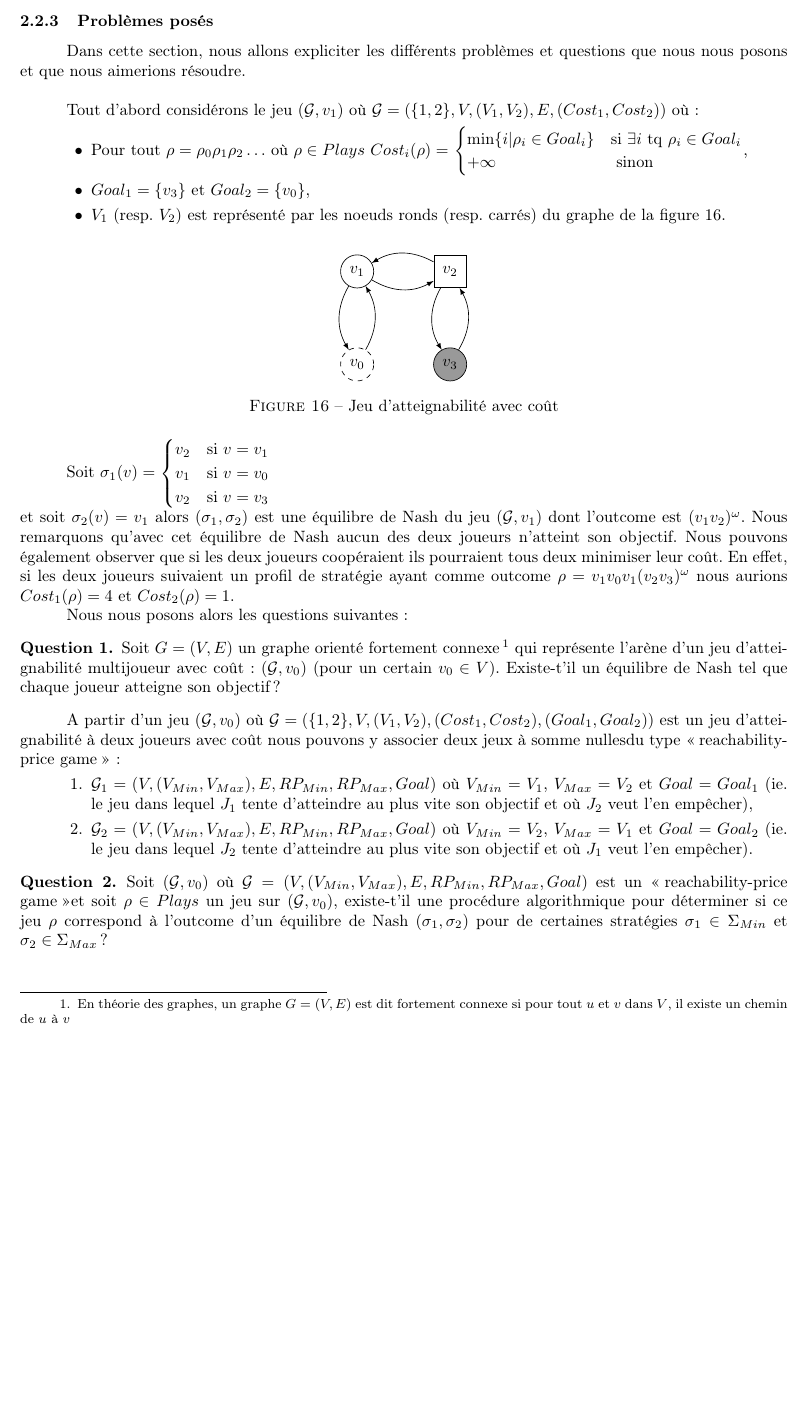
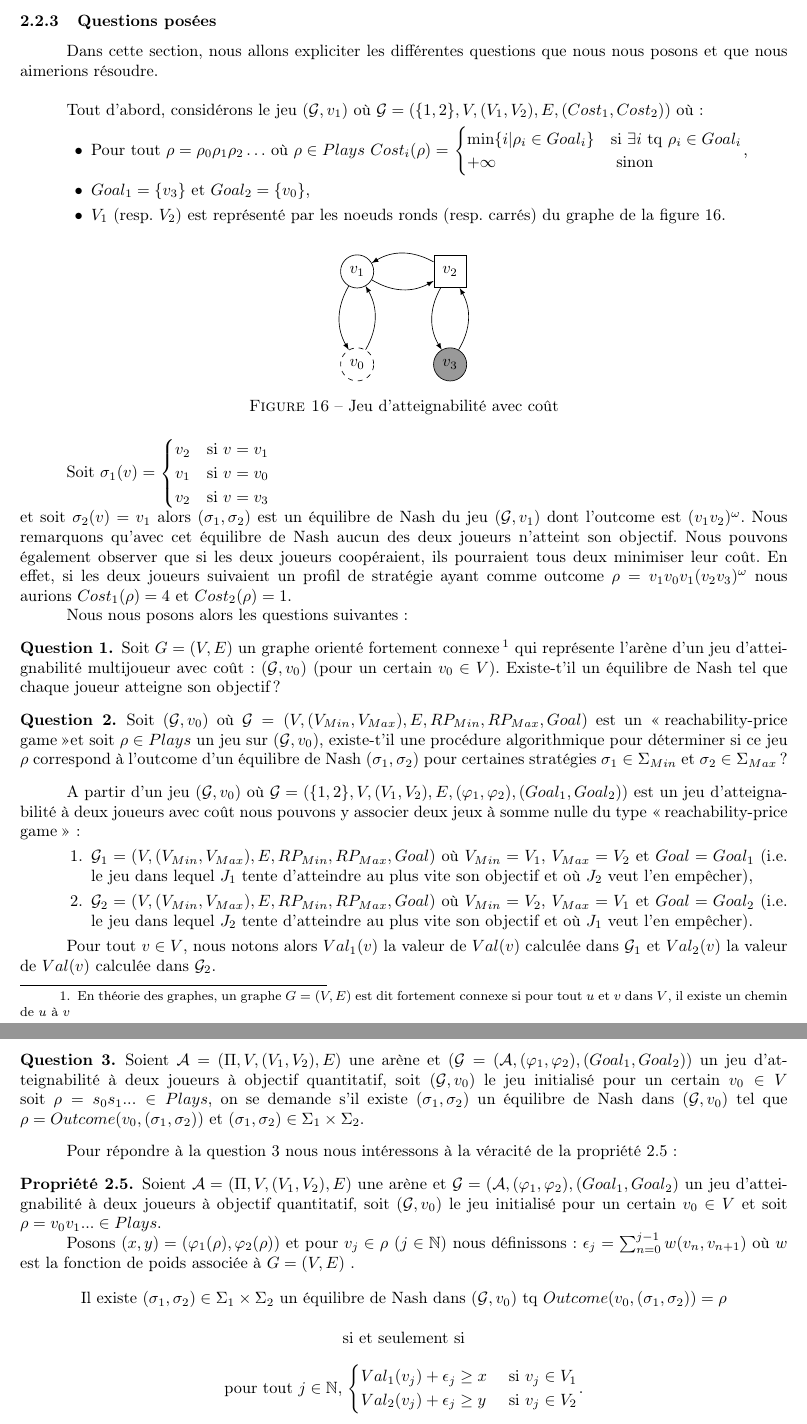
Before and after one commit to AlineGoeminne/projet-MA1, a LaTeX document (rapport/main.tex, which reads rapport/ProblemesPoses.tex): part of page 23 of 27 before the commit and two parts of pages 23 and 24 of 28 after it, the two joined at a grey line, cut at the place of the change, the shorter picture padded with empty space. Compiled offline with pdfLaTeX.

Commit message:
ajout de la dernière question posée

```diff
--- a/rapport/ProblemesPoses.tex
+++ b/rapport/ProblemesPoses.tex
@@ -1,11 +1,12 @@
 %!TEX root=main.tex
 
-\subsubsection{Problèmes posés}
+\subsubsection{Questions posées}
+\label{section:questionsPosees}
 
-Dans cette section, nous allons expliciter les différents problèmes et questions que nous nous posons et que nous aimerions résoudre.\\
+Dans cette section, nous allons expliciter les différentes questions que nous nous posons et que nous aimerions résoudre.\\
 
 
-Tout d'abord considérons le jeu $(\mathcal{G},v_{1})$ où $\mathcal{G} = ( \{ 1,2 \}, V, (V_{1}, V_{2}),E, (Cost _{1},Cost _{2}))$ où: \begin{enumerate}
+Tout d'abord, considérons le jeu $(\mathcal{G},v_{1})$ où $\mathcal{G} = ( \{ 1,2 \}, V, (V_{1}, V_{2}),E, (Cost _{1},Cost _{2}))$ où: \begin{enumerate}
 \item[$\bullet$] Pour tout  $\rho = \rho _{0} \rho _{1} \rho _{2} \ldots $ où $\rho \in Plays$ $Cost_{i}(\rho) = $ $\begin{cases}
 								\min \{ i | \rho _{i} \in Goal_{i} \} & \text{si } \exists i \text{ tq } \rho _{i} \in Goal_{i} \\
 								+\infty & \text{ sinon}
@@ -52,7 +53,7 @@ Soit $\sigma _{1}(v) =$ $\begin{cases}
 
 
 
-\noindent et soit $\sigma _{2}(v) = v_{1}$ alors $(\sigma _{1},\sigma _{2})$ est une équilibre de Nash du jeu $(\mathcal{G},v_{1})$ dont l'outcome est $(v_{1}v_{2})^{\omega}$. Nous remarquons qu'avec cet équilibre de Nash aucun des deux joueurs n'atteint son objectif. Nous pouvons également observer que si les deux joueurs coopéraient ils pourraient tous deux minimiser leur coût. En effet, si les deux joueurs suivaient un profil de stratégie ayant comme outcome $\rho = v_{1}v_{0}v_{1}(v_{2}v_{3})^{\omega} $ nous aurions $Cost_{1}(\rho) = 4$ et $Cost_{2}(\rho) = 1$.
+\noindent et soit $\sigma _{2}(v) = v_{1}$ alors $(\sigma _{1},\sigma _{2})$ est un équilibre de Nash du jeu $(\mathcal{G},v_{1})$ dont l'outcome est $(v_{1}v_{2})^{\omega}$. Nous remarquons qu'avec cet équilibre de Nash aucun des deux joueurs n'atteint son objectif. Nous pouvons également observer que si les deux joueurs coopéraient, ils pourraient tous deux minimiser leur coût. En effet, si les deux joueurs suivaient un profil de stratégie ayant comme outcome $\rho = v_{1}v_{0}v_{1}(v_{2}v_{3})^{\omega} $ nous aurions $Cost_{1}(\rho) = 4$ et $Cost_{2}(\rho) = 1$.
 
 Nous nous posons alors les questions suivantes:
 
@@ -63,14 +64,37 @@ Existe-t'il un équilibre de Nash tel que chaque joueur atteigne son objectif?
 
 \end{qst}
 
-A partir d'un jeu $(\mathcal{G},v_{0})$ où $\mathcal{G} =( \{ 1, 2 \}, V, (V_{1},V_{2}), (Cost_{1},Cost_{2}),(Goal_{1},Goal_{2}))$ est un jeu d'atteignabilité à deux joueurs avec coût nous pouvons y associer deux jeux à somme nullesdu type \og reachability-price game \fg:
+
+\begin{qst}
+	Soit $(\mathcal{G},v_{0})$ où $\mathcal{G} = (V,(V_{Min},V_{Max}),E,RP_{Min},RP_{Max},Goal)$ est un \og reachability-price game\fg  et soit $\rho \in Plays$ un jeu sur $(\mathcal{G},v_{0})$, existe-t'il une procédure algorithmique pour déterminer si ce jeu $\rho$ correspond à l'outcome d'un équilibre de Nash $(\sigma _{1},\sigma _{2})$ pour certaines stratégies $\sigma _{1}\in \Sigma _{Min}$ et $\sigma _{2}\in \Sigma _{Max}$ ?
+
+\end{qst}
+
+A partir d'un jeu $(\mathcal{G},v_{0})$ où $\mathcal{G} =( \{ 1, 2 \}, V, (V_{1},V_{2}), E, (\varphi _{1},\varphi _{2}),(Goal_{1},Goal_{2}))$ est un jeu d'atteignabilité à deux joueurs avec coût nous pouvons y associer deux jeux à somme nulle du type \og reachability-price game \fg:
 \begin{enumerate}
-	\item $\mathcal{G}_{1} = (V,(V_{Min},V_{Max}),E,RP_{Min},RP_{Max},Goal)$ où $V_{Min} = V_{1}$, $V_{Max} = V_{2}$ et $Goal = Goal_{1}$ (ie. le jeu dans lequel $J_{1}$ tente d'atteindre au plus vite son objectif et où $J_{2}$ veut l'en empêcher),
-	\item $\mathcal{G}_{2} = (V,(V_{Min},V_{Max}),E,RP_{Min},RP_{Max},Goal)$ où $V_{Min} = V_{2}$, $V_{Max} = V_{1}$ et $Goal = Goal_{2}$ (ie. le jeu dans lequel $J_{2}$ tente d'atteindre au plus vite son objectif et où $J_{1}$ veut l'en empêcher).
+	\item $\mathcal{G}_{1} = (V,(V_{Min},V_{Max}),E,RP_{Min},RP_{Max},Goal)$ où $V_{Min} = V_{1}$, $V_{Max} = V_{2}$ et $Goal = Goal_{1}$ (i.e. le jeu dans lequel $J_{1}$ tente d'atteindre au plus vite son objectif et où $J_{2}$ veut l'en empêcher),
+	\item $\mathcal{G}_{2} = (V,(V_{Min},V_{Max}),E,RP_{Min},RP_{Max},Goal)$ où $V_{Min} = V_{2}$, $V_{Max} = V_{1}$ et $Goal = Goal_{2}$ (i.e. le jeu dans lequel $J_{2}$ tente d'atteindre au plus vite son objectif et où $J_{1}$ veut l'en empêcher).
 \end{enumerate}
 
+Pour tout $v \in V$, nous notons alors $Val_{1}(v)$ la valeur de $Val(v)$ calculée dans $\mathcal{G}_{1}$ et $Val_{2}(v)$ la valeur de $Val(v)$ calculée dans $\mathcal{G}_{2}$.
 
 \begin{qst}
-	Soit $(\mathcal{G},v_{0})$ où $\mathcal{G} = (V,(V_{Min},V_{Max}),E,RP_{Min},RP_{Max},Goal)$ est un \og reachability-price game \fg et soit $\rho \in Plays$ un jeu sur $(\mathcal{G},v_{0})$, existe-t'il une procédure algorithmique pour déterminer si ce jeu $\rho$ correspond à l'outcome d'un équilibre de Nash $(\sigma _{1},\sigma _{2})$ pour de certaines stratégies $\sigma _{1}\in \Sigma _{Min}$ et $\sigma _{2}\in \Sigma _{Max}$ ?
 
+	\label{qst:3}
+
+	Soient $\mathcal{A} = (\Pi, V, (V_{1}, V_{2}), E)$ une arène et $(\mathcal{G} = (\mathcal{A}, (\varphi _{1}, \varphi _{2}), (Goal_{1}, Goal_{2}))$ un jeu d'atteignabilité à deux joueurs à objectif quantitatif, soit $(\mathcal{G}, v_{0})$ le jeu initialisé pour un certain $v_{0} \in V $ soit $\rho = s_{0}s_{1}... \in Plays$, on se demande s'il existe $(\sigma _{1},\sigma _{2})$ un équilibre de Nash dans $(\mathcal{G},v_{0})$ tel que $\rho = Outcome(v_{0},(\sigma _{1},\sigma _{2}))$ et $(\sigma _{1},\sigma _{2}) \in \Sigma _{1} \times \Sigma _{2}.$
 \end{qst}
+
+Pour répondre à la question~\ref{qst:3} nous nous intéressons à la véracité de la propriété~\ref{prop:outEN2} :
+
+\begin{propriete}
+	\label{prop:outEN2}
+	Soient $\mathcal{A} = (\Pi, V, (V_{1}, V_{2}), E)$ une arène et $\mathcal{G} = (\mathcal{A}, (\varphi _{1}, \varphi _{2}), (Goal_{1}, Goal_{2})$ un jeu d'atteignabilité à deux joueurs à objectif quantitatif, soit $(\mathcal{G}, v_{0})$ le jeu initialisé pour un certain $v_{0} \in V $ et soit $\rho = v_{0}v_{1}... \in Plays$.
+
+	Posons $(x,y) = (\varphi _{1}(\rho), \varphi _{2}(\rho))$ et pour $v_{j} \in \rho$ ($j \in \mathbb{N}$) nous définissons: $\epsilon _{j} = \sum _{n= 0} ^{j-1} w(v_{n},v_{n+1})$ où $w$ est la fonction de poids associée à $G = (V,E)$ .
+
+	\begin{center}Il existe $(\sigma _{1},\sigma _{2}) \in \Sigma _{1} \times \Sigma _{2}$ un équilibre de Nash dans $(\mathcal{G},v_{0})$ tq $Outcome(v_{0},(\sigma _{1},\sigma _{2})) = \rho$\\ $\text{}$\\ si et seulement si\\$\text{}$\\ pour tout $j \in \mathbb{N}$, $\begin{cases}
+													Val_{1}(v_{j}) + \epsilon _{j} \geq x & \text{ si } v_{j} \in V_{1} \\
+													Val_{2}(v_{j}) + \epsilon _{j} \geq y & \text{ si } v_{j} \in V_{2}
+													\end{cases}$.\end{center}
+\end{propriete}
```
